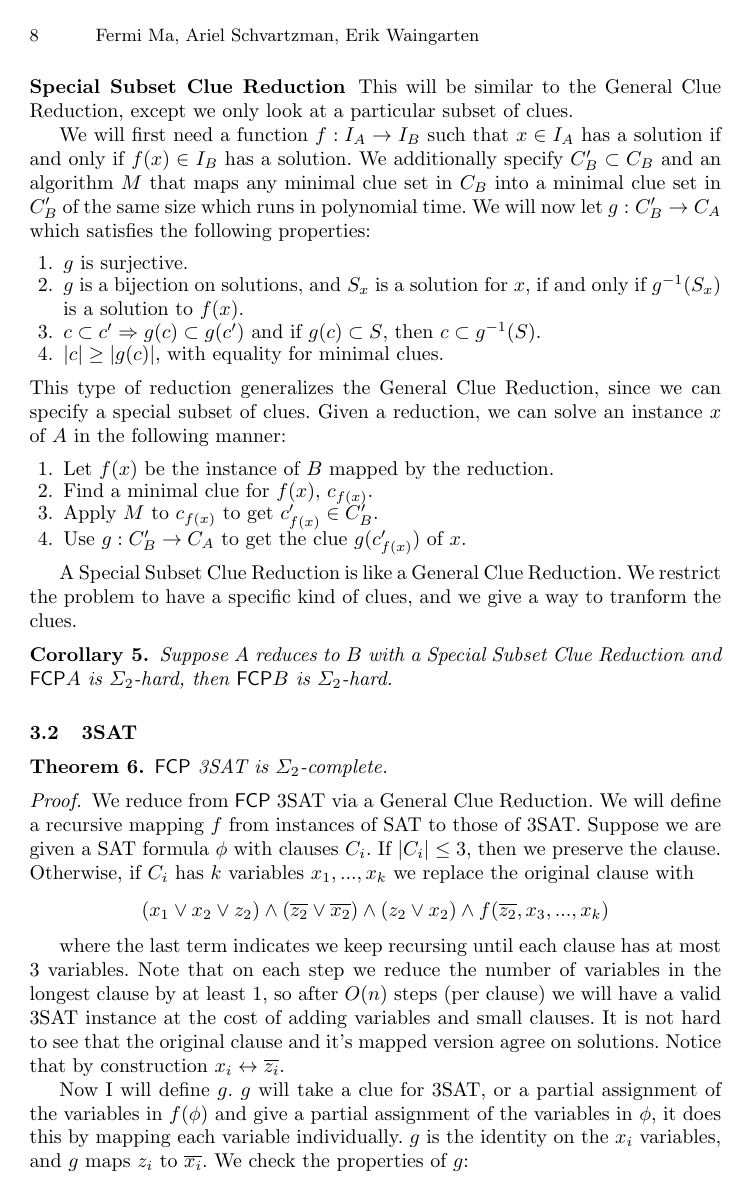
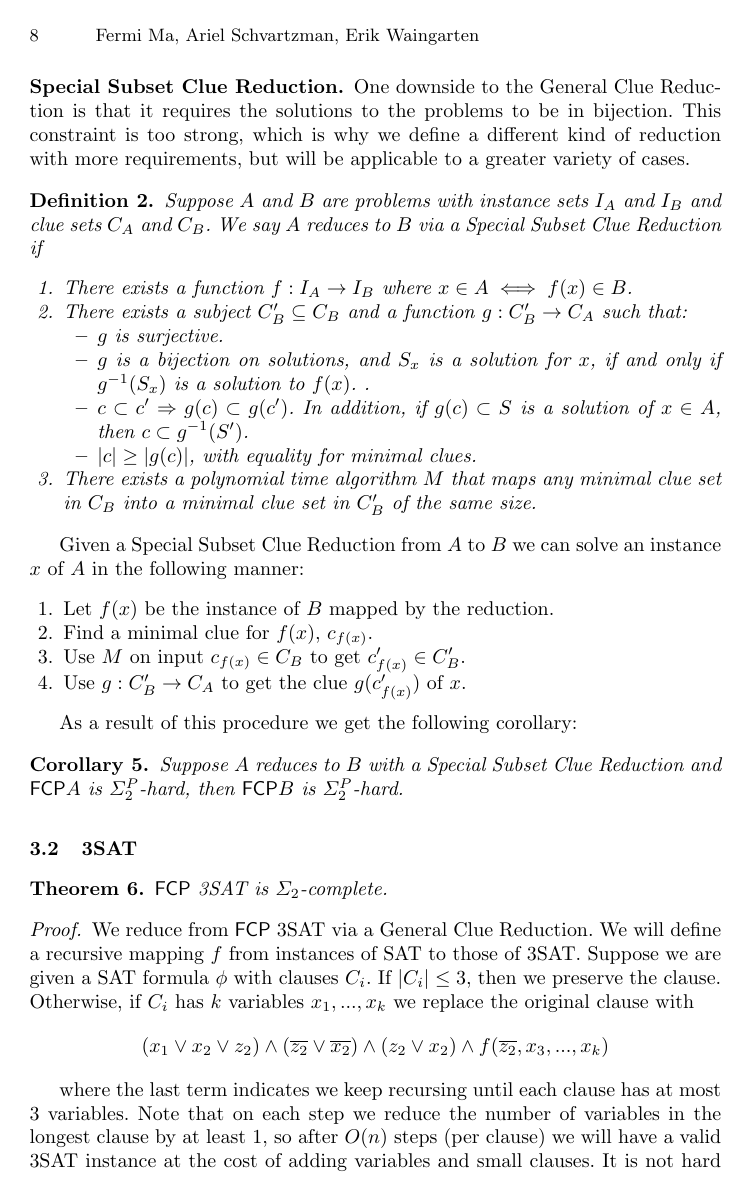
Before and after one commit to erikwaing/Techdoku, a LaTeX thesis (SPC/trunk/FCP-no-complexity.tex): page 8 of 20 before the commit and page 8 of 21 after it. Compiled offline with pdfLaTeX.

Commit message:
finished working on section 3.1, Reductions

```diff
--- a/SPC/trunk/FCP-no-complexity.tex
+++ b/SPC/trunk/FCP-no-complexity.tex
@@ -318,14 +306,4 @@ One downside to the General Clue Reduction is that it requires the solutions to
-\subsubsection{Special Subset Clue Reduction} This will be similar to the General Clue Reduction, except we only look at a particular subset of clues.
-
-We will first need a function $f: I_A \rightarrow I_B$ such that $x \in I_A$ has a solution if and only if $f(x) \in I_B$ has a solution. We additionally specify $C_B' \subset C_B$ and an algorithm $M$ that maps any minimal clue set in $C_B$ into a minimal clue set in $C_B'$ of the same size which runs in polynomial time. We will now let $g: C_B' \rightarrow C_A$ which satisfies the following properties:
-\begin{enumerate}
-\item $g$ is surjective.
-\item $g$ is a bijection on solutions, and $S_x$ is a solution for $x$, if and only if $g^{-1}(S_x)$ is a solution to $f(x)$.
-\item $c \subset c' \Rightarrow g(c) \subset g(c')$ and if $g(c) \subset S$, then $c \subset g^{-1}(S)$.
-\item $|c| \geq |g(c)|$, with equality for minimal clues.
-\end{enumerate}
-This type of reduction generalizes the General Clue Reduction, since we can specify a special subset of clues. Given a reduction, we can solve an instance $x$ of $A$ in the following manner:
+Once we have a General Clue Reduction from $A$ to $B$, we can solve $\mathsf{FCP} A$ using $\mathsf{FCP} B$. On input $x \in I_A$:
 \begin{enumerate}
 \item Let $f(x)$ be the instance of $B$ mapped by the reduction.
 \item Find a minimal clue for $f(x)$, $c_{f(x)}$.
-\item Apply $M$ to $c_{f(x)}$ to get $c_{f(x)}' \in C_B'$.
@@ -332,11 +320,35 @@ This type of reduction generalizes the General Clue Reduction, since we can spec
+\subsubsection{Special Subset Clue Reduction.}
+
+One downside to the General Clue Reduction is that it requires the solutions to the problems to be in bijection. This constraint is too strong, which is why we define a different kind of reduction with more requirements, but will be applicable to a greater variety of cases.
+
+\begin{definition}\label{def:SSCR}
+Suppose $A$ and $B$ are problems with instance sets $I_A$ and $I_B$ and clue sets $C_A$ and $C_B$. We say $A$ reduces to $B$ via a Special Subset Clue Reduction if
+\begin{enumerate}
+\item There exists a function $f: I_A \rightarrow I_B$ where $x \in A \iff f(x) \in B$.
+\item There exists a subject $C_B' \subseteq C_B$ and a function $g: C_B' \rightarrow C_A$ such that:
+\begin{itemize}
+\item $g$ is surjective.
+\item $g$ is a bijection on solutions, and $S_x$ is a solution for $x$, if and only if $g^{-1}(S_x)$ is a solution to $f(x)$. .
+\item $c \subset c' \Rightarrow g(c) \subset g(c')$. In addition, if $g(c) \subset S$ is a solution of $x \in A$, then $c \subset g^{-1}(S')$.
+\item $|c| \geq |g(c)|$, with equality for minimal clues.
+\end{itemize}
+\item There exists a polynomial time algorithm $M$ that maps any minimal clue set in $C_B$ into a minimal clue set in $C_B'$ of the same size.
+\end{enumerate}
+\end{definition}
+
+Given a Special Subset Clue Reduction from $A$ to $B$ we can solve an instance $x$ of $A$ in the following manner:
+\begin{enumerate}
+\item Let $f(x)$ be the instance of $B$ mapped by the reduction.
+\item Find a minimal clue for $f(x)$, $c_{f(x)}$.
+\item Use $M$ on input $c_{f(x)} \in C_B$ to get $c_{f(x)}' \in C_B'$.
 \item Use $g: C_B' \rightarrow C_A$ to get the clue $g(c_{f(x)}')$ of $x$.
 \end{enumerate}
 
-A Special Subset Clue Reduction is like a General Clue Reduction. We restrict the problem to have a specific kind of clues, and we give a way to tranform the clues.
+As a result of this procedure we get the following corollary:
 
 \begin{corollary}
 \label{thm:special_reduc}
-Suppose $A$ reduces to $B$ with a Special Subset Clue Reduction and $\mathsf{FCP} A$ is $\Sigma_2$-hard, then $\mathsf{FCP} B$ is $\Sigma_2$-hard.
+Suppose $A$ reduces to $B$ with a Special Subset Clue Reduction and $\mathsf{FCP} A$ is $\Sigma_2^P$-hard, then $\mathsf{FCP} B$ is $\Sigma_2^P$-hard.
 \end{corollary}
 
 \subsection{3SAT}
```
Also changed, not shown: SPC/trunk/FCP-no-complexity.tex (34 more changed lines).
